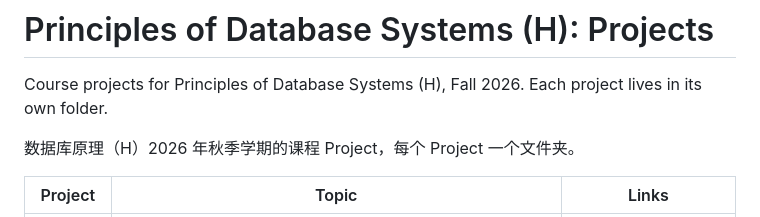
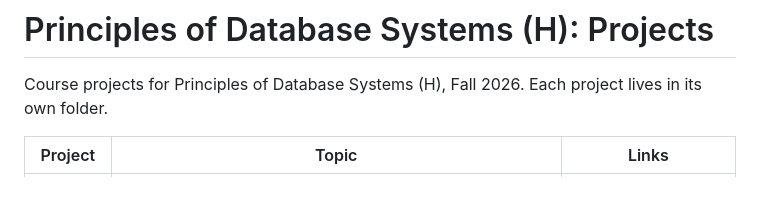
Before and after one commit to QianMo0729/Principles-of-Database-Systems-H-, a Markdown page: README.md, the part around the change. GitHub-like rendering; blank space fills up the shorter version.

```diff
--- a/README.md
+++ b/README.md
@@ -1,8 +1,6 @@
 # Principles of Database Systems (H): Projects
 
 Course projects for Principles of Database Systems (H), Fall 2026. Each project lives in its own folder.
-
-数据库原理（H）2026 年秋季学期的课程 Project，每个 Project 一个文件夹。
 
 | Project | Topic | Links |
 |---|---|---|
```
